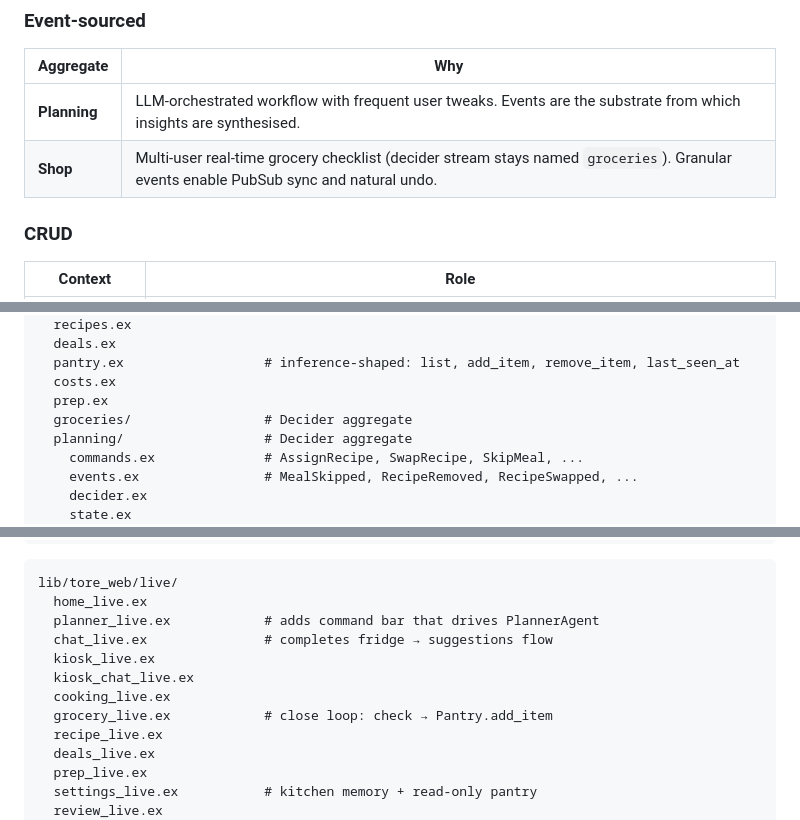
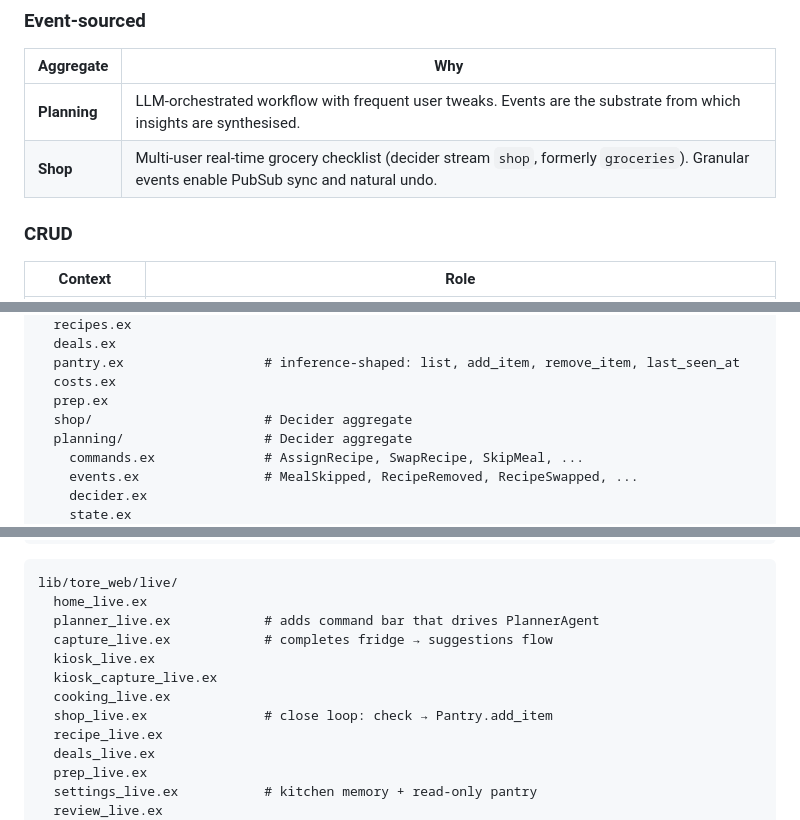
Before and after one commit to aktersnurra/scullion, a Markdown page: SPEC.md, 3 parts joined by grey strips. Rendered like a GitHub page.

```diff
--- a/SPEC.md
+++ b/SPEC.md
@@ -66,7 +66,7 @@ behind a context boundary. LiveViews call context APIs only; Handlers orchestrat
 | Aggregate     | Why                                                                |
 |---------------|--------------------------------------------------------------------|
 | **Planning**  | LLM-orchestrated workflow with frequent user tweaks. Events are the substrate from which insights are synthesised. |
-| **Shop** | Multi-user real-time grocery checklist (decider stream stays named `groceries`). Granular events enable PubSub sync and natural undo. |
+| **Shop** | Multi-user real-time grocery checklist (decider stream `shop`, formerly `groceries`). Granular events enable PubSub sync and natural undo. |
 
 ### CRUD
 
@@ -748,7 +748,7 @@ lib/tore/
   pantry.ex                  # inference-shaped: list, add_item, remove_item, last_seen_at
   costs.ex
   prep.ex
-  groceries/                 # Decider aggregate
+  shop/                      # Decider aggregate
   planning/                  # Decider aggregate
     commands.ex              # AssignRecipe, SwapRecipe, SkipMeal, ...
     events.ex                # MealSkipped, RecipeRemoved, RecipeSwapped, ...
@@ -811,11 +811,11 @@ lib/tore/
 lib/tore_web/live/
   home_live.ex
   planner_live.ex            # adds command bar that drives PlannerAgent
-  chat_live.ex               # completes fridge → suggestions flow
+  capture_live.ex            # completes fridge → suggestions flow
   kiosk_live.ex
-  kiosk_chat_live.ex
+  kiosk_capture_live.ex
   cooking_live.ex
-  grocery_live.ex            # close loop: check → Pantry.add_item
+  shop_live.ex               # close loop: check → Pantry.add_item
   recipe_live.ex
   deals_live.ex
   prep_live.ex
```
Also changed, not shown: CHANGELOG.md (+21 -0 lines).
